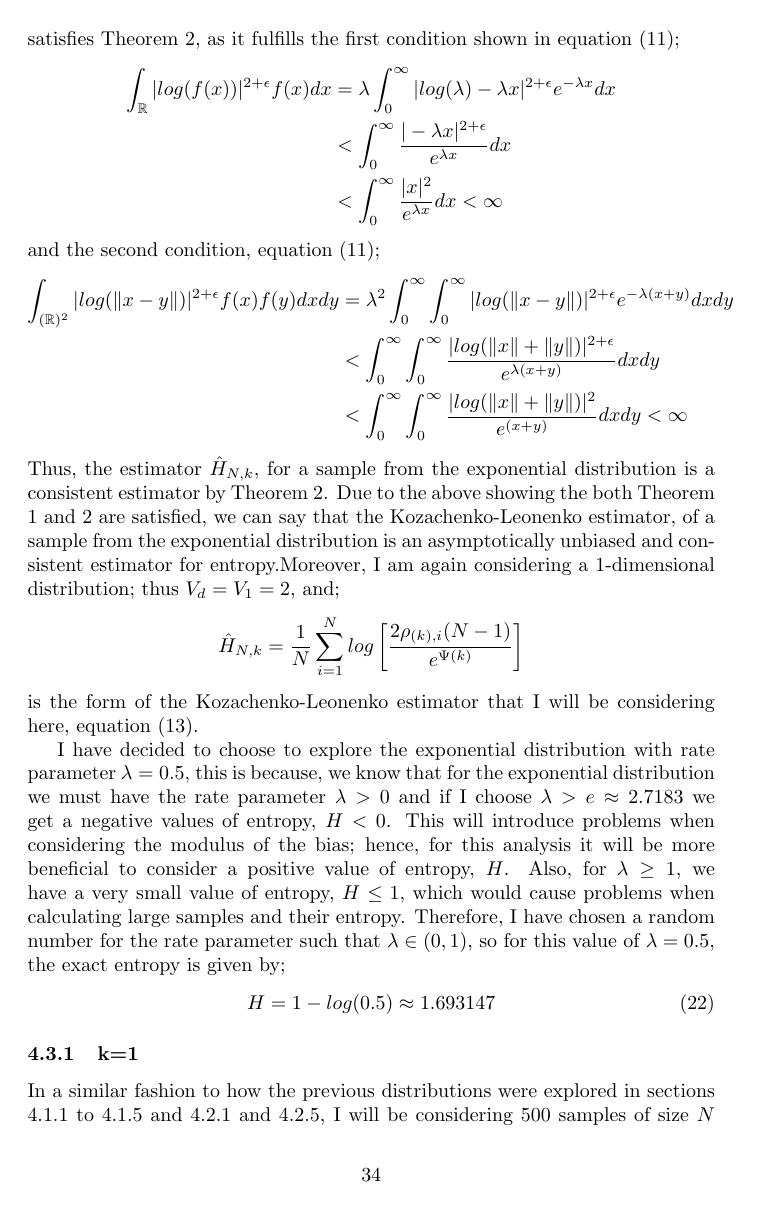
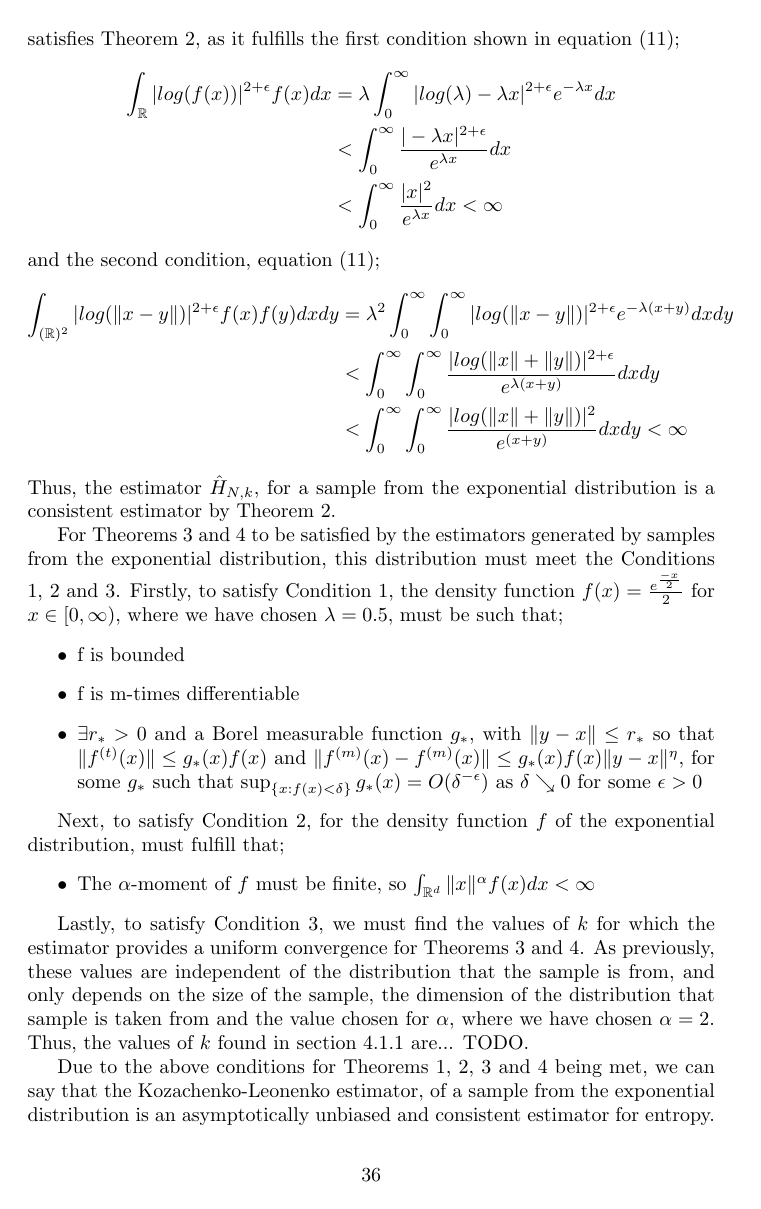
Before and after one commit to KarinaMarks/Entropy-Estimators, a LaTeX document (Project - Statistical Inference for Entropy.tex): page 34 of 48 before the commit and page 36 of 50 after it. The pictures show the PDF file Project - Statistical Inference for Entropy.pdf that the author committed with the source.

Commit message:
Started Estimator conditions for all 1-dimensional disrtibtions

```diff
--- a/Project - Statistical Inference for Entropy.tex
+++ b/Project - Statistical Inference for Entropy.tex
@@ -202,7 +202,7 @@ Moreover, this paper focuses only on distributions for $d \leq 3$, more specific
 
 \section{Monte-Carlo Simulations}
 
-In this section I will explore simulations of the bias of estimator (\ref{KLest}) in comparison to the size of the sample estimated from, with respect to different values of k; firstly exploring 1-dimensional distributions and then progressing onto 2-dimensional.
+In this section I will explore simulations of the bias of estimator (\ref{KLest}) in comparison to the size of the sample estimated from, with respect to different values of k; by exploring 1-dimensional distributions and then progressing onto 2-dimensional. Firstly, the distributions considered will be analysed to determine if they satisfy the conditions stated for Theorems \ref{paper1_T1}, \ref{paper1_T2}, \ref{paper4_T4} and \ref{paper4_T5} to hold. Then, I will explore the estimator of entropy for simulations of samples  from certain distributions, for different values of $k$.
 
 The motivation for these simulations is to explore the consistency of this estimator for different values of $k$; the relationship between the size of the bias of the estimator $\hat{H}_{N, k}$, $Bias(\hat{H}_{N, k})$,  and the sample size, $N$. Throughout this analysis we will be considering the absolute value of this bias, since when considering its logarithm, we need a positive value. Using Theorem \ref{paper4_T5}, we can write that the bias of the estimator approaches 0 as $N \to \infty$. This is because we can write $Bias(\hat{H}_{N, k} ) = \mathbb{E}(\hat{H}_{N, k}) - H$, which in equation (\ref{est_consist}) implies $Bias(\hat{H}_{N, k}) \to 0$ as $N \to \infty$. Thus, there must be a type of inverse relationship between the modulus of the bias of the estimator, $|Bias(\hat{H}_{N, k})|$, and $N$. We believe this relationship is of the form;
 \begin{equation} \label{bias}
@@ -235,3 +247,4 @@ H =  log(\sqrt{(2\pi e)}\sigma)
+\subsubsection{Estimator Conditions} \label{N_Conditions}
 The normal distribution satisfies Theorem \ref{paper1_T1}, using that the density function is given by $f(x) = C \exp{ \left( \frac{-x^2}{2\sigma^2} \right)}$ for $x \in \mathbb{R}$, given $\mu = 0$ and where $C:= \frac{1}{\sqrt{(2\pi)} \sigma} > 0$. Then by equation (\ref{paper1_T1_eq1}), considering that here $d=1$, taking some $\epsilon >0$, the first condition of the Theorem is satisfied;
 \begin{align} \nonumber
 \int_{\mathbb{R}} | log(f(x))|^{1 + \epsilon} f(x) dx  &= C \int_{\mathbb{R}} \left| log \left( C \right) -  \left( \frac{x^2}{2\sigma^2} \right) \right|^{1 + \epsilon} \exp{ \left( \frac{-x^2}{2\sigma^2} \right)} dx \\ \nonumber
@@ -256,15 +271,35 @@ and the second condition, equation (\ref{paper1_T2_eq2});
 &< \int_{\mathbb{R}} \int_{\mathbb{R}} \frac{| log(\|x\| + \|y\|)|^{2+ \epsilon}}{\exp{(x^2 + y^2)}} dx dy \\ \nonumber
 &< \int_{-\infty}^{\infty} \int_{-\infty}^{\infty} \frac{| log(\|x\| + \|y\|)|^2}{\exp{(x^2 + y^2)}} dx dy < \infty  \nonumber
 \end{align}
-Henceforth, the estimator $\hat{H}_{N,k}$, for a sample from the normal distribution is a consistent estimator by Theorem \ref{paper1_T2}. Due to the above showing the both Theorem \ref{paper1_T1} and \ref{paper1_T2} are satisfied, we can say that the Kozachenko-Leonenko estimator, of a sample from the normal distribution is an asymptotically unbiased and consistent estimator for entropy. Since, I am first considering the 1-dimensional normal distribution, the estimator takes the form in equation (\ref{KLest_d=1});
-\begin{equation}
-\hat{H}_{N, k} =  \frac{1}{N} \sum_{i=1}^{N} log \left[ \frac{2\rho_{(k),i}(N-1)}{e^{\Psi(k)}} \right]\nonumber
-\end{equation}
+Henceforth, the estimator $\hat{H}_{N,k}$, for a sample from the normal distribution is a consistent estimator by Theorem \ref{paper1_T2}.
 
-I will first explore samples from 1-dimensional standard normal distribution with mean $\mu = 0$ and variance $\sigma^2 = 1$, $N(0, 1)$, to consider the behavior of the estimator stated above. The exact entropy of this distribution is given by equation (\ref{NormalEnt}), with $\sigma^2=1$;
-\begin{equation} \label{normal_exact}
-H = log(\sqrt{(2\pi e)}) \approx 1.418939
-\end{equation}
+For Theorems \ref{paper4_T4} and \ref{paper4_T5} to be satisfied by the estimators generated by samples from the normal distribution, this distribution must meet the Conditions \ref{A1}, \ref{A2} and \ref{A3}.
+Firstly, to satisfy Condition \ref{A1}, for density function $f(x) = \frac{1}{\sqrt{(2\pi)}} \exp{ \left( \frac{-x^2}{2} \right)}$ for $x \in \mathbb{R}$, given $\mu = 0$ and $\sigma^2 = 1$, it must be such that;
+\begin{itemize}
+\item f is bounded
+
+\item f is m-times differentiable
+
+\item $\exists r_{*} > 0$ and a Borel measurable function $g_{*}$, with $\|y-x\| \leq r_{*}$ so that $\|f^{(t)}(x)\| \leq g_{*}(x) f(x)$ and $\|f^{(m)}(x) - f^{(m)}(x)\| \leq g_{*}(x) f(x)\|y - x\|^{\eta}$, for some $g_{*}$ such that $\sup_{\{x : f(x) < \delta\}} g_{*}(x) = O(\delta^{-\epsilon})$ as $\delta \searrow 0$ for some $\epsilon >0$
+
+\end{itemize}
+
+Next, to satisfy Condition \ref{A2}, for the density function $f$ of the normal distribution, must fulfill that;
+\begin{itemize}
+\item The $\alpha$-moment of $f$ must be finite, so $\int_{\mathbb{R}^{d}} \| x \|^{\alpha} f(x) dx < \infty$
+
+\end{itemize}
+
+Lastly, to satisfy Condition \ref{A3}, we must find the values of $k$ for which the estimator provides a uniform convergence for Theorems \ref{paper4_T4} and \ref{paper4_T5}. To do this we must have, for some $\alpha > d = 1$, let $k_{0}^{*}$ and $k_{1}^{*}$ denote two deterministic sequences of positive integers with $k_{0}^{*} \leq k_{1}^{*}$. Taking $\alpha = 2$, we must have;
+
+\begin{itemize}
+\item $\frac{k_{0}^{*}}{\log^{5}{N}} \to \infty$
+
+\item $k_{1}^{*} = O(N^{\tau})$, where $\tau < \min \left\{ \frac{2 \alpha}{5 \alpha + 3d} , \frac{\alpha - d}{2 \alpha} , \frac{4}{4 + 3d} \right\} = \min \left\{ \frac{4}{13}, \frac{1}{4}, \frac{4}{7} \right\} = \frac{1}{4}$
+\end{itemize}
+
+
+Due to the above conditions for Theorems \ref{paper1_T1}, \ref{paper1_T2}, \ref{paper4_T4} and \ref{paper4_T5} being met, we can say that the Kozachenko-Leonenko estimator, of a sample from the normal distribution is an asymptotically unbiased and consistent estimator for entropy.
 
 
 
@@ -646,3 +694,5 @@ H = log [ b-a ]
+\subsubsection{Estimator Conditions} \label{U_Conditions}
+
 The uniform distribution satisfies Theorem \ref{paper1_T1}, firstly by considering equation (\ref{paper1_T1_eq1}) with $d=1$ and the distribution $f(x)=C$ for $a \leq x \leq b$, where $C = \frac{1}{b-a} >0$, we have for some $\epsilon >0$;
 \begin{align} \nonumber
 \int_{\mathbb{R}} | log(f(x))|^{1 + \epsilon} f(x) dx  &= C \int_{a}^{b} | log (C) |^{1 + \epsilon} dx \\ \nonumber
@@ -664,15 +716,26 @@ and the second condition, equation (\ref{paper1_T2_eq2});
 &< \int_{a}^{b} \int_{a}^{b} | log(\|x\| + \|y\|)|^2 dx dy < \infty \nonumber
 \end{align}
 
-Henceforth, the estimator $\hat{H}_{N,k}$, generated by samples from the uniform distribution is a consistent estimator by Theorem \ref{paper1_T2}. Due to the above showing the both Theorem \ref{paper1_T1} and \ref{paper1_T2} are satisfied, we can say that the Kozachenko-Leonenko estimator is an asymptotically unbiased and consistent estimator for entropy for samples from the uniform distribution. Similarly to the 1-dimensional normal distribution, we have for the 1-dimensional uniform distribution that $d=1$ so $V_{1} = 2$, thus our estimator takes the form of equation (\ref{KLest_d=1});
-\begin{equation}
-\hat{H}_{N, k} =  \frac{1}{N} \sum_{i=1}^{N} log \left[ \frac{2\rho_{(k),i}(N-1)}{e^{\Psi(k)}} \right]\nonumber
-\end{equation}
+For Theorems \ref{paper4_T4} and \ref{paper4_T5} to be satisfied by the estimators generated by samples from the uniform distribution, this distribution must meet the Conditions \ref{A1}, \ref{A2} and \ref{A3}.
+Firstly, to satisfy Condition \ref{A1}, for the density function $f(x) = 0.01$ for $0 \leq x \leq 100$, it must be such that;
+\begin{itemize}
+\item f is bounded
 
-Moreover, the samples considered will not be from the standard uniform, but from the the uniform distribution $U[0,100]$. This is because, using the standard uniform, $U[0,1]$, would fail since taking $N=50,000$ samples between 0 and 1 would generate problems as the pdf would be $f(x) = 1 , \quad 0 \leq x \leq 1$, which would incur working on a very small scale; i.e taking a points with distance between them as $\approx 0.00002$ along the x-direction. Thus, I will be using the pdf $f(x) = 0.01 , \quad 0 \leq x \leq 100$, which is from the $U[0,100]$ distribution and gives the exact entropy to be;
-\begin{equation} \label{uniform_exact}
-H = log(100) \approx 4.605170
-\end{equation}
+\item f is m-times differentiable
+
+\item $\exists r_{*} > 0$ and a Borel measurable function $g_{*}$, with $\|y-x\| \leq r_{*}$ so that $\|f^{(t)}(x)\| \leq g_{*}(x) f(x)$ and $\|f^{(m)}(x) - f^{(m)}(x)\| \leq g_{*}(x) f(x)\|y - x\|^{\eta}$, for some $g_{*}$ such that $\sup_{\{x : f(x) < \delta\}} g_{*}(x) = O(\delta^{-\epsilon})$ as $\delta \searrow 0$ for some $\epsilon >0$
+
+\end{itemize}
+
+Next, to satisfy Condition \ref{A2}, for the density function $f$ of the uniform distribution, must fulfill that;
+\begin{itemize}
+\item The $\alpha$-moment of $f$ must be finite, so $\int_{\mathbb{R}^{d}} \| x \|^{\alpha} f(x) dx < \infty$
+
+\end{itemize}
+
+Lastly, to satisfy Condition \ref{A3}, we must find the values of $k$ for which the estimator provides a uniform convergence for Theorems \ref{paper4_T4} and \ref{paper4_T5}. These values are independent of the distribution that the sample is from, and only depends on the size of the sample, the dimension of the distribution that sample is taken from and the vlaue chosen for $\alpha$, where we have chosen $\alpha = 2$. Thus, the values of $k$ found in section \ref{N_Conditions} are... TODO.
+
+Due to the above conditions for Theorems \ref{paper1_T1}, \ref{paper1_T2}, \ref{paper4_T4} and \ref{paper4_T5} being met, we can say that the Kozachenko-Leonenko estimator, of a sample from the uniform distribution is an asymptotically unbiased and consistent estimator for entropy.
 
 
 
@@ -1011,6 +1074,21 @@ Thus we have the the exact value of entropy for the exponential distribution, gi
 H = 1 - log(\lambda)
 \end{equation}
 
+Moreover, I am again considering a 1-dimensional distribution; thus $V_{d} = V_{1} = 2$, and;
+\begin{equation}
+\hat{H}_{N, k} =  \frac{1}{N} \sum_{i=1}^{N} log \left[ \frac{2\rho_{(k),i}(N-1)}{e^{\Psi(k)}} \right]\nonumber
+\end{equation}
+is the form of the Kozachenko-Leonenko estimator that I will be considering here, equation (\ref{KLest_d=1}).
+
+I have decided to choose to explore the exponential distribution with rate parameter $\lambda = 0.5$, this is because, we know that for the exponential distribution we must have the rate parameter $\lambda >0$ and if I choose $\lambda > e \approx 2.7183$ we get a negative values of entropy, $H < 0$. This will introduce problems when considering the modulus of the bias; hence, for this analysis it will be more beneficial to consider a positive value of entropy, $H$. Also, for $\lambda \geq 1$, we have a very small value of entropy, $H \leq 1$, which would cause problems when calculating large samples and their entropy. Therefore, I have chosen a random number for the rate parameter such that $\lambda \in (0, 1)$, so for this value of $\lambda=0.5$, the exact entropy is given by;
+\begin{equation} \label{exponential_exact}
+H = 1 - log(0.5) \approx 1.693147
+\end{equation}
+
+
+
+\subsubsection{Estimator Conditions} \label{E_Conditions}
+
 Samples from the exponential distribution must satisfy the conditions of Theorem \ref{paper1_T1} and \ref{paper1_T2}, to  be an asymptotically unbiased and consistent estimator. For Theorem \ref{paper1_T1} to be satisfied, it must first satisfy equation (\ref{paper1_T1_eq1}), thus using that the density here is $f(x) = \lambda e^{-\lambda x}$ for $x \in [0, \infty)$, where $\lambda >0$, and considering some $\epsilon >0$;
 \begin{align} \nonumber
 \int_{\mathbb{R}} | log(f(x))|^{1 + \epsilon} f(x) dx  &= \lambda \int_{0}^{\infty} | log (\lambda) - \lambda x |^{1 + \epsilon} e^{- \lambda x} dx \\ \nonumber
@@ -1035,16 +1113,28 @@ and the second condition, equation (\ref{paper1_T2_eq2});
 &<  \int_{0}^{\infty} \int_{0}^{\infty}  \frac{| log(\|x\| + \|y\|)|^{2+ \epsilon}}{e^{\lambda (x + y)}} dx dy \\ \nonumber
 &<  \int_{0}^{\infty} \int_{0}^{\infty}  \frac{| log(\|x\| + \|y\|)|^2}{e^{(x + y)}} dx dy < \infty  \nonumber
 \end{align}
-Thus, the estimator $\hat{H}_{N,k}$, for a sample from the exponential distribution is a consistent estimator by Theorem \ref{paper1_T2}. Due to the above showing the both Theorem \ref{paper1_T1} and \ref{paper1_T2} are satisfied, we can say that the Kozachenko-Leonenko estimator, of a sample from the exponential distribution is an asymptotically unbiased and consistent estimator for entropy.Moreover, I am again considering a 1-dimensional distribution; thus $V_{d} = V_{1} = 2$, and;
-\begin{equation}
-\hat{H}_{N, k} =  \frac{1}{N} \sum_{i=1}^{N} log \left[ \frac{2\rho_{(k),i}(N-1)}{e^{\Psi(k)}} \right]\nonumber
-\end{equation}
-is the form of the Kozachenko-Leonenko estimator that I will be considering here, equation (\ref{KLest_d=1}).
+Thus, the estimator $\hat{H}_{N,k}$, for a sample from the exponential distribution is a consistent estimator by Theorem \ref{paper1_T2}.
 
-I have decided to choose to explore the exponential distribution with rate parameter $\lambda = 0.5$, this is because, we know that for the exponential distribution we must have the rate parameter $\lambda >0$ and if I choose $\lambda > e \approx 2.7183$ we get a negative values of entropy, $H < 0$. This will introduce problems when considering the modulus of the bias; hence, for this analysis it will be more beneficial to consider a positive value of entropy, $H$. Also, for $\lambda \geq 1$, we have a very small value of entropy, $H \leq 1$, which would cause problems when calculating large samples and their entropy. Therefore, I have chosen a random number for the rate parameter such that $\lambda \in (0, 1)$, so for this value of $\lambda=0.5$, the exact entropy is given by;
-\begin{equation} \label{exponential_exact}
-H = 1 - log(0.5) \approx 1.693147
-\end{equation}
+For Theorems \ref{paper4_T4} and \ref{paper4_T5} to be satisfied by the estimators generated by samples from the exponential distribution, this distribution must meet the Conditions \ref{A1}, \ref{A2} and \ref{A3}.
+Firstly, to satisfy Condition \ref{A1}, the density function $f(x) =  \frac{e^{\frac{-x}{2}}}{2}$ for $x \in [0, \infty)$, where we have chosen $\lambda = 0.5$, must be such that;
+\begin{itemize}
+\item f is bounded
+
+\item f is m-times differentiable
+
+\item $\exists r_{*} > 0$ and a Borel measurable function $g_{*}$, with $\|y-x\| \leq r_{*}$ so that $\|f^{(t)}(x)\| \leq g_{*}(x) f(x)$ and $\|f^{(m)}(x) - f^{(m)}(x)\| \leq g_{*}(x) f(x)\|y - x\|^{\eta}$, for some $g_{*}$ such that $\sup_{\{x : f(x) < \delta\}} g_{*}(x) = O(\delta^{-\epsilon})$ as $\delta \searrow 0$ for some $\epsilon >0$
+
+\end{itemize}
+
+Next, to satisfy Condition \ref{A2}, for the density function $f$ of the exponential distribution, must fulfill that;
+\begin{itemize}
+\item The $\alpha$-moment of $f$ must be finite, so $\int_{\mathbb{R}^{d}} \| x \|^{\alpha} f(x) dx < \infty$
+
+\end{itemize}
+
+Lastly, to satisfy Condition \ref{A3}, we must find the values of $k$ for which the estimator provides a uniform convergence for Theorems \ref{paper4_T4} and \ref{paper4_T5}. As previously, these values are independent of the distribution that the sample is from, and only depends on the size of the sample, the dimension of the distribution that sample is taken from and the value chosen for $\alpha$, where we have chosen $\alpha = 2$. Thus, the values of $k$ found in section \ref{N_Conditions} are... TODO.
+
+Due to the above conditions for Theorems \ref{paper1_T1}, \ref{paper1_T2}, \ref{paper4_T4} and \ref{paper4_T5} being met, we can say that the Kozachenko-Leonenko estimator, of a sample from the exponential distribution is an asymptotically unbiased and consistent estimator for entropy.
 
 
 
```
Also changed, not shown: Project - Statistical Inference for Entropy.pdf, Project - Statistical Inference for Entropy.tex (35 more changed lines), 1 other file.
